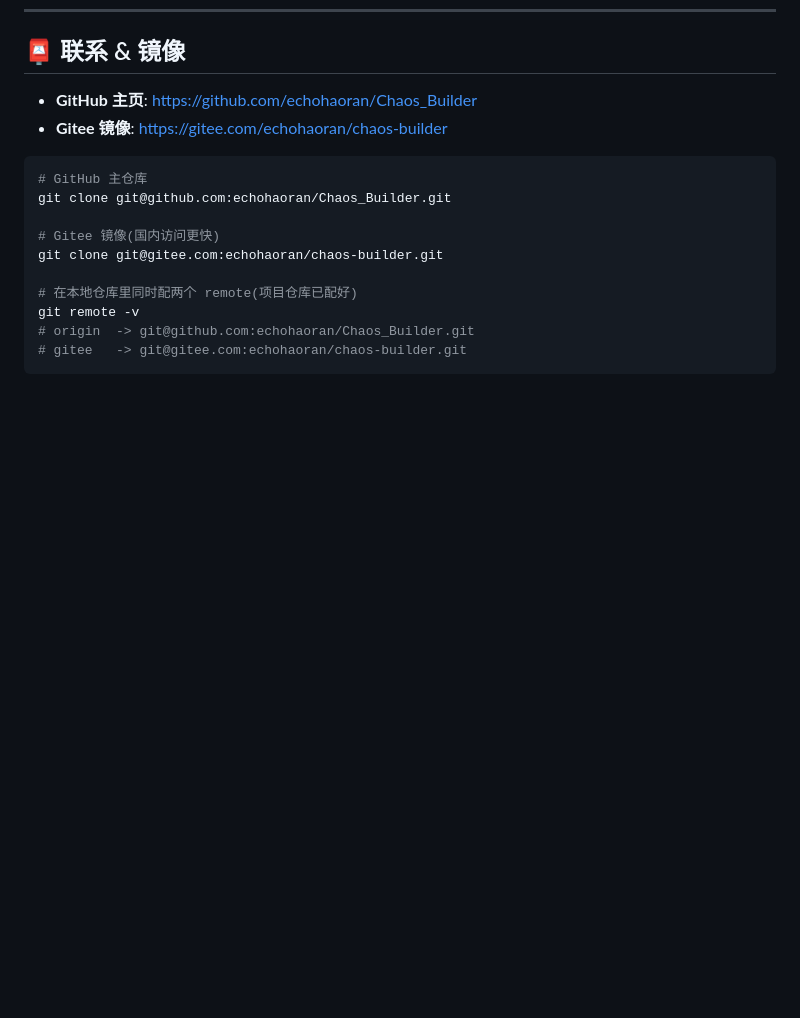
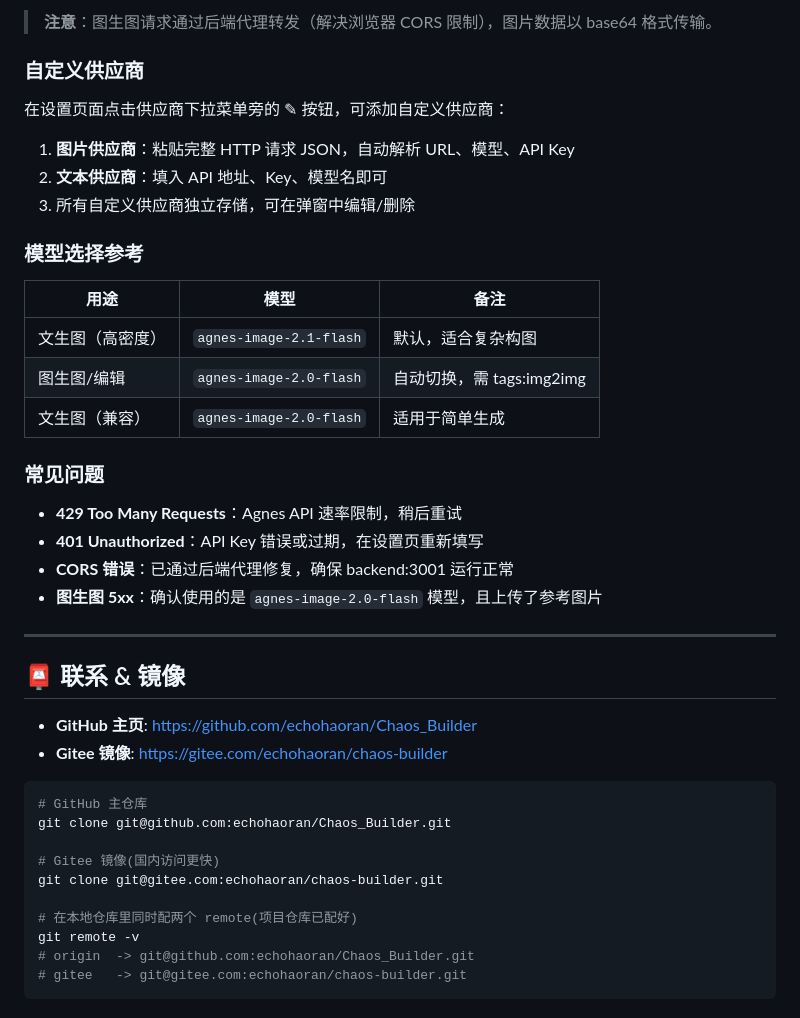
Before and after one commit to echohaoran/Chaos_Builder, a Markdown page: README.md, the part around one of its changes. Rendered like a GitHub page; blank space fills up the shorter version.

```diff
--- a/README.md
+++ b/README.md
@@ -384,3 +434,26 @@ You may obtain a copy of the License at
+> **注意**：图生图请求通过后端代理转发（解决浏览器 CORS 限制），图片数据以 base64 格式传输。
+
+### 自定义供应商
+在设置页面点击供应商下拉菜单旁的 ✎ 按钮，可添加自定义供应商：
+1. **图片供应商**：粘贴完整 HTTP 请求 JSON，自动解析 URL、模型、API Key
+2. **文本供应商**：填入 API 地址、Key、模型名即可
+3. 所有自定义供应商独立存储，可在弹窗中编辑/删除
+
+### 模型选择参考
+| 用途 | 模型 | 备注 |
+|------|------|------|
+| 文生图（高密度） | `agnes-image-2.1-flash` | 默认，适合复杂构图 |
+| 图生图/编辑 | `agnes-image-2.0-flash` | 自动切换，需 tags:img2img |
+| 文生图（兼容） | `agnes-image-2.0-flash` | 适用于简单生成 |
+
+### 常见问题
+- **429 Too Many Requests**：Agnes API 速率限制，稍后重试
+- **401 Unauthorized**：API Key 错误或过期，在设置页重新填写
+- **CORS 错误**：已通过后端代理修复，确保 backend:3001 运行正常
+- **图生图 5xx**：确认使用的是 `agnes-image-2.0-flash` 模型，且上传了参考图片
+
+---
+
 ## 📮 联系 & 镜像
 
 - **GitHub 主页**: <https://github.com/echohaoran/Chaos_Builder>
```
Also changed, not shown: other parts of README.md (+50 -0 lines).
